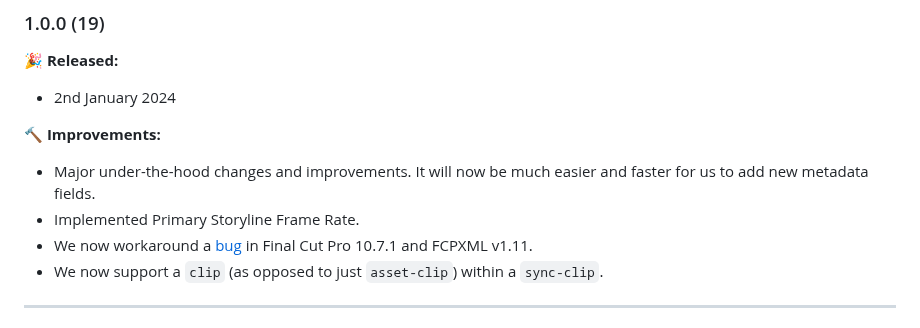
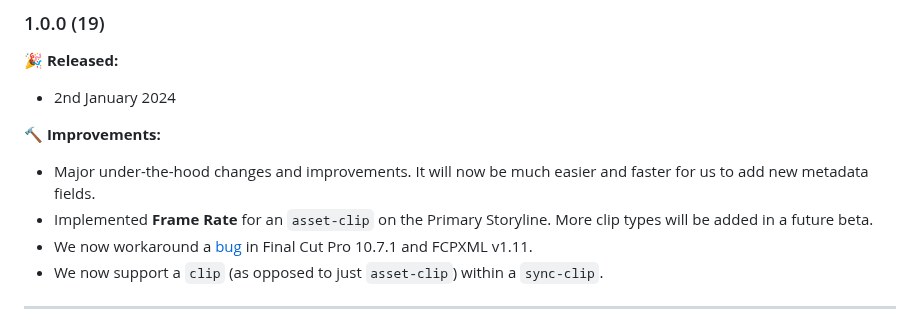
Before and after one commit to latenitefilms/Metaburner, a Markdown page: docs/release-notes.md, the part around the change. GitHub-like rendering.

Commit message:
Tweaked Release Notes

```diff
--- a/docs/release-notes.md
+++ b/docs/release-notes.md
@@ -7,7 +7,7 @@
 
 🔨 **Improvements:**
 - Major under-the-hood changes and improvements. It will now be much easier and faster for us to add new metadata fields.
-- Implemented Primary Storyline Frame Rate.
+- Implemented **Frame Rate** for an `asset-clip` on the Primary Storyline. More clip types will be added in a future beta.
 - We now workaround a [bug](https://github.com/CommandPost/FCPCafe/issues/314) in Final Cut Pro 10.7.1 and FCPXML v1.11.
 - We now support a `clip` (as opposed to just `asset-clip`) within a `sync-clip`.
 
```
